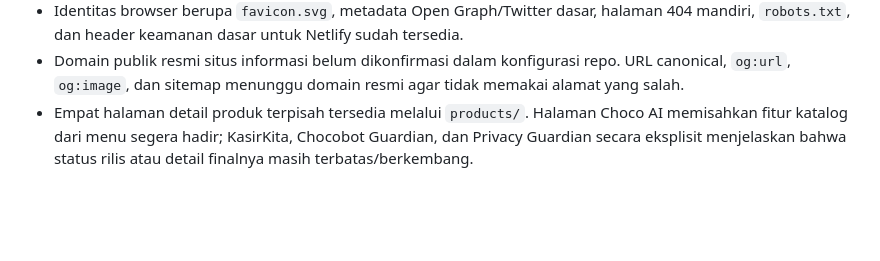
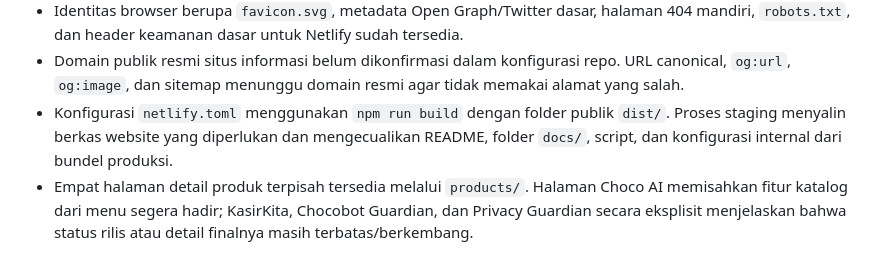
Before and after one commit to chocoanakbaik/The-Choco-Studios-Information, a Markdown page: docs/content-plan.md, the part around the change. GitHub-like rendering; blank space fills up the shorter version.

Commit message:
Document safe Netlify publish bundle

```diff
--- a/docs/content-plan.md
+++ b/docs/content-plan.md
@@ -24,6 +24,7 @@ Dokumen kerja untuk melengkapi pusat informasi. Konten publik hanya diperbarui s
 - Katalog situs membaca data statis dari `data/products.js`; belum ada sinkronisasi otomatis katalog dengan Choco AI.
 - Identitas browser berupa `favicon.svg`, metadata Open Graph/Twitter dasar, halaman 404 mandiri, `robots.txt`, dan header keamanan dasar untuk Netlify sudah tersedia.
 - Domain publik resmi situs informasi belum dikonfirmasi dalam konfigurasi repo. URL canonical, `og:url`, `og:image`, dan sitemap menunggu domain resmi agar tidak memakai alamat yang salah.
+- Konfigurasi `netlify.toml` menggunakan `npm run build` dengan folder publik `dist/`. Proses staging menyalin berkas website yang diperlukan dan mengecualikan README, folder `docs/`, script, dan konfigurasi internal dari bundel produksi.
 - Empat halaman detail produk terpisah tersedia melalui `products/`. Halaman Choco AI memisahkan fitur katalog dari menu segera hadir; KasirKita, Chocobot Guardian, dan Privacy Guardian secara eksplisit menjelaskan bahwa status rilis atau detail finalnya masih terbatas/berkembang.
 
 ## Perlu diverifikasi atau dilengkapi
```
